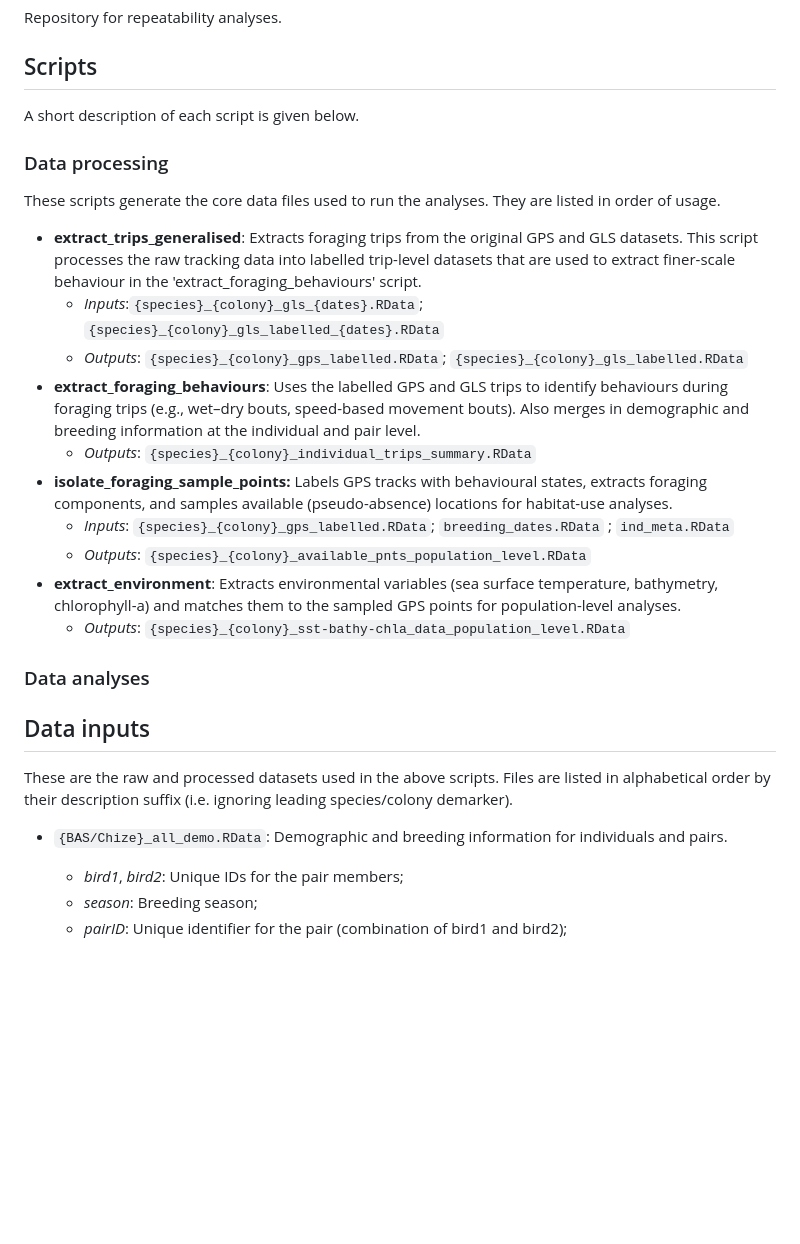
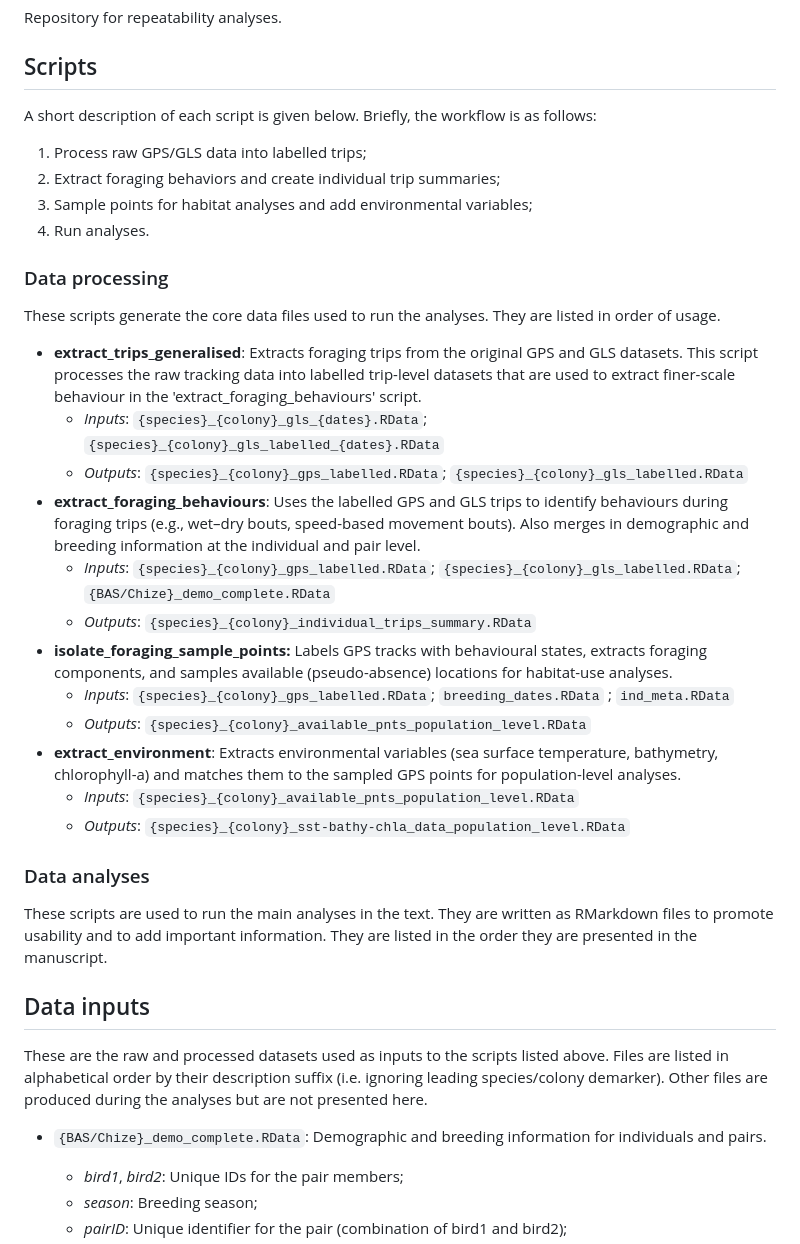
Before and after one commit to tash-g/ALB_rpt, a Markdown page: README.md, the part around the change. GitHub-like rendering; blank space fills up the shorter version.

Commit message:
Minor edits to the readme file.

```diff
--- a/README.md
+++ b/README.md
@@ -4,30 +4,39 @@ Repository for repeatability analyses.
 
 ## Scripts
 
-A short description of each script is given below.
+A short description of each script is given below. Briefly, the workflow is as follows:
+
+1.  Process raw GPS/GLS data into labelled trips;
+2.  Extract foraging behaviors and create individual trip summaries;
+3.  Sample points for habitat analyses and add environmental variables;
+4.  Run analyses.
 
 ### Data processing
 
 These scripts generate the core data files used to run the analyses. They are listed in order of usage.
 
 -   **extract_trips_generalised**: Extracts foraging trips from the original GPS and GLS datasets. This script processes the raw tracking data into labelled trip-level datasets that are used to extract finer-scale behaviour in the 'extract_foraging_behaviours' script.
-    -   *Inputs*:`{species}_{colony}_gls_{dates}.RData`; `{species}_{colony}_gls_labelled_{dates}.RData`
+    -   *Inputs*: `{species}_{colony}_gls_{dates}.RData`; `{species}_{colony}_gls_labelled_{dates}.RData`
     -   *Outputs*: `{species}_{colony}_gps_labelled.RData`; `{species}_{colony}_gls_labelled.RData`
 -   **extract_foraging_behaviours**: Uses the labelled GPS and GLS trips to identify behaviours during foraging trips (e.g., wet–dry bouts, speed-based movement bouts). Also merges in demographic and breeding information at the individual and pair level.
+    -   *Inputs*: `{species}_{colony}_gps_labelled.RData`; `{species}_{colony}_gls_labelled.RData`; `{BAS/Chize}_demo_complete.RData`
     -   *Outputs*: `{species}_{colony}_individual_trips_summary.RData`
 -   **isolate_foraging_sample_points:** Labels GPS tracks with behavioural states, extracts foraging components, and samples available (pseudo-absence) locations for habitat-use analyses.
     -   *Inputs*: `{species}_{colony}_gps_labelled.RData`; `breeding_dates.RData` ; `ind_meta.RData`
     -   *Outputs*: `{species}_{colony}_available_pnts_population_level.RData`
 -   **extract_environment**: Extracts environmental variables (sea surface temperature, bathymetry, chlorophyll-a) and matches them to the sampled GPS points for population-level analyses.
+    -   *Inputs*: `{species}_{colony}_available_pnts_population_level.RData`
     -   *Outputs*: `{species}_{colony}_sst-bathy-chla_data_population_level.RData`
 
 ### Data analyses
 
+These scripts are used to run the main analyses in the text. They are written as RMarkdown files to promote usability and to add important information. They are listed in the order they are presented in the manuscript.
+
 ## Data inputs
 
-These are the raw and processed datasets used in the above scripts. Files are listed in alphabetical order by their description suffix (i.e. ignoring leading species/colony demarker).
+These are the raw and processed datasets used as inputs to the scripts listed above. Files are listed in alphabetical order by their description suffix (i.e. ignoring leading species/colony demarker). Other files are produced during the analyses but are not presented here.
 
--   `{BAS/Chize}_all_demo.RData`: Demographic and breeding information for individuals and pairs.
+-   `{BAS/Chize}_demo_complete.RData`: Demographic and breeding information for individuals and pairs.
 
     -   *bird1*, *bird2*: Unique IDs for the pair members;
     -   *season*: Breeding season;
```
